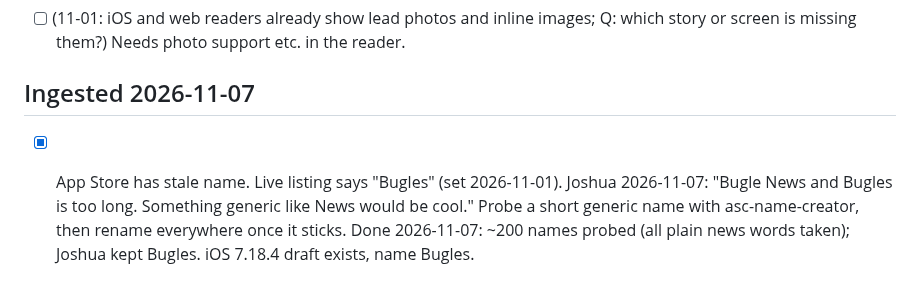
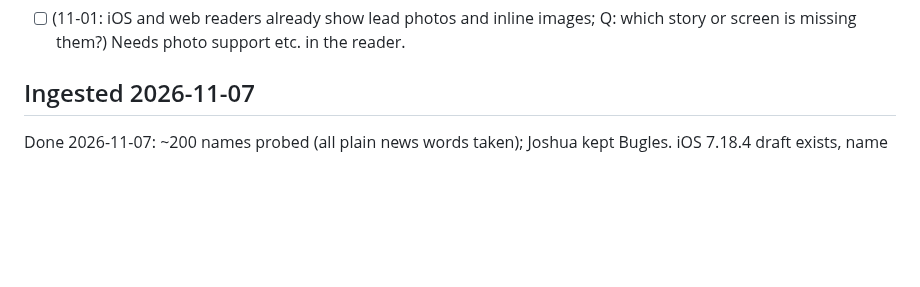
Before and after one commit to nulljosh/bugle, a Markdown page: roadmap.md, the part around the change. Rendered like a GitHub page; blank space fills up the shorter version.

Commit message:
Roadmap prune: strip checked items after Nov 7 checkpoint
Co-Authored-By: Claude Haiku 5.5 <noreply@anthropic.com>
Claude-Session: https://claude.ai/code/session_015joN7tF55eE1uxxQSWWq5K

```diff
--- a/roadmap.md
+++ b/roadmap.md
@@ -143,5 +143,4 @@ Bugle stays a reader and also becomes a Ghost-style writing client.
 - [ ] (11-01: iOS and web readers already show lead photos and inline images; Q: which story or screen is missing them?) Needs photo support etc. in the reader.
 
 ## Ingested 2026-11-07
-- [x] App Store has stale name. Live listing says "Bugles" (set 2026-11-01). Joshua 2026-11-07: "Bugle News and Bugles is too long. Something generic like News would be cool." Probe a short generic name with asc-name-creator, then rename everywhere once it sticks.
   Done 2026-11-07: ~200 names probed (all plain news words taken); Joshua kept Bugles. iOS 7.18.4 draft exists, name Bugles.
```
